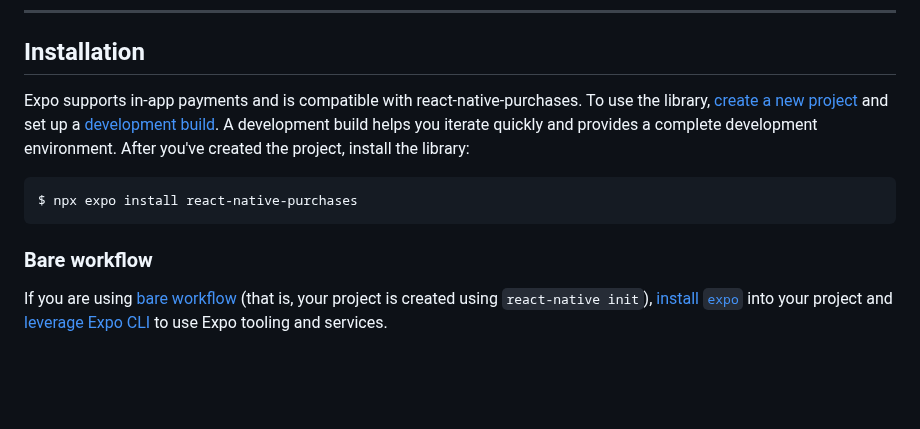
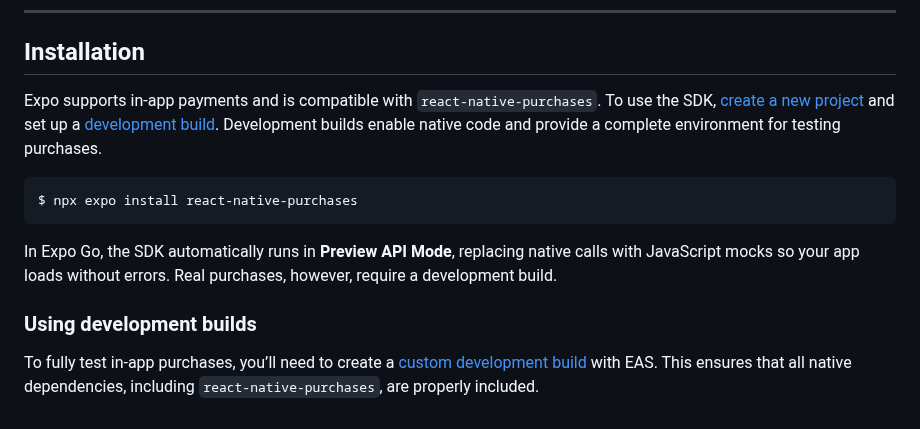
Before and after one commit to RevenueCat/react-native-purchases, a Markdown page: README.md, the part around the change. GitHub-like rendering; blank space fills up the shorter version.

Commit message:
update section about Expo

````diff
--- a/README.md
+++ b/README.md
@@ -53,11 +53,14 @@ Our full SDK reference [can be found here](https://revenuecat.github.io/react-na
 
 ## Installation
 
-Expo supports in-app payments and is compatible with react-native-purchases. To use the library, [create a new project](https://docs.expo.dev/get-started/create-a-project/) and set up a [development build](https://docs.expo.dev/get-started/set-up-your-environment/?mode=development-build). A development build helps you iterate quickly and provides a complete development environment. After you've created the project, install the library:
+Expo supports in-app payments and is compatible with `react-native-purchases`. To use the SDK, [create a new project](https://docs.expo.dev/get-started/create-a-project/) and set up a [development build](https://docs.expo.dev/get-started/set-up-your-environment/?mode=development-build). Development builds enable native code and provide a complete environment for testing purchases.
 
 ```
 $ npx expo install react-native-purchases
 ```
 
-### Bare workflow
-If you are using [bare workflow](https://docs.expo.dev/bare/overview/) (that is, your project is created using `react-native init`), [install `expo`](https://docs.expo.dev/bare/installing-expo-modules/) into your project and [leverage Expo CLI](https://docs.expo.dev/bare/using-expo-cli/) to use Expo tooling and services.
+In Expo Go, the SDK automatically runs in **Preview API Mode**, replacing native calls with JavaScript mocks so your app loads without errors. Real purchases, however, require a development build.
+
+### Using development builds
+
+To fully test in-app purchases, you’ll need to create a [custom development build](https://docs.expo.dev/develop/development-builds/introduction/) with EAS. This ensures that all native dependencies, including `react-native-purchases`, are properly included.
````
